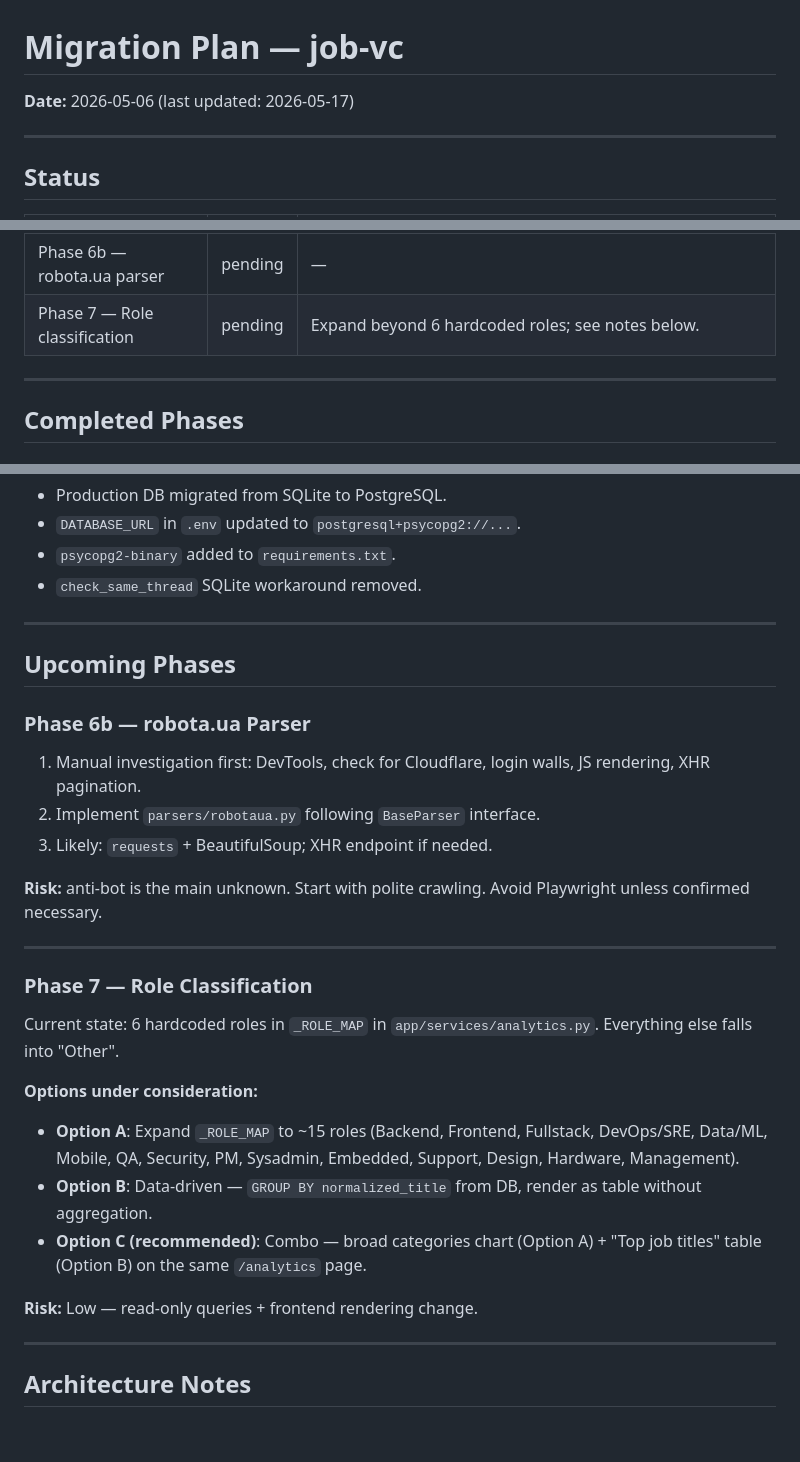
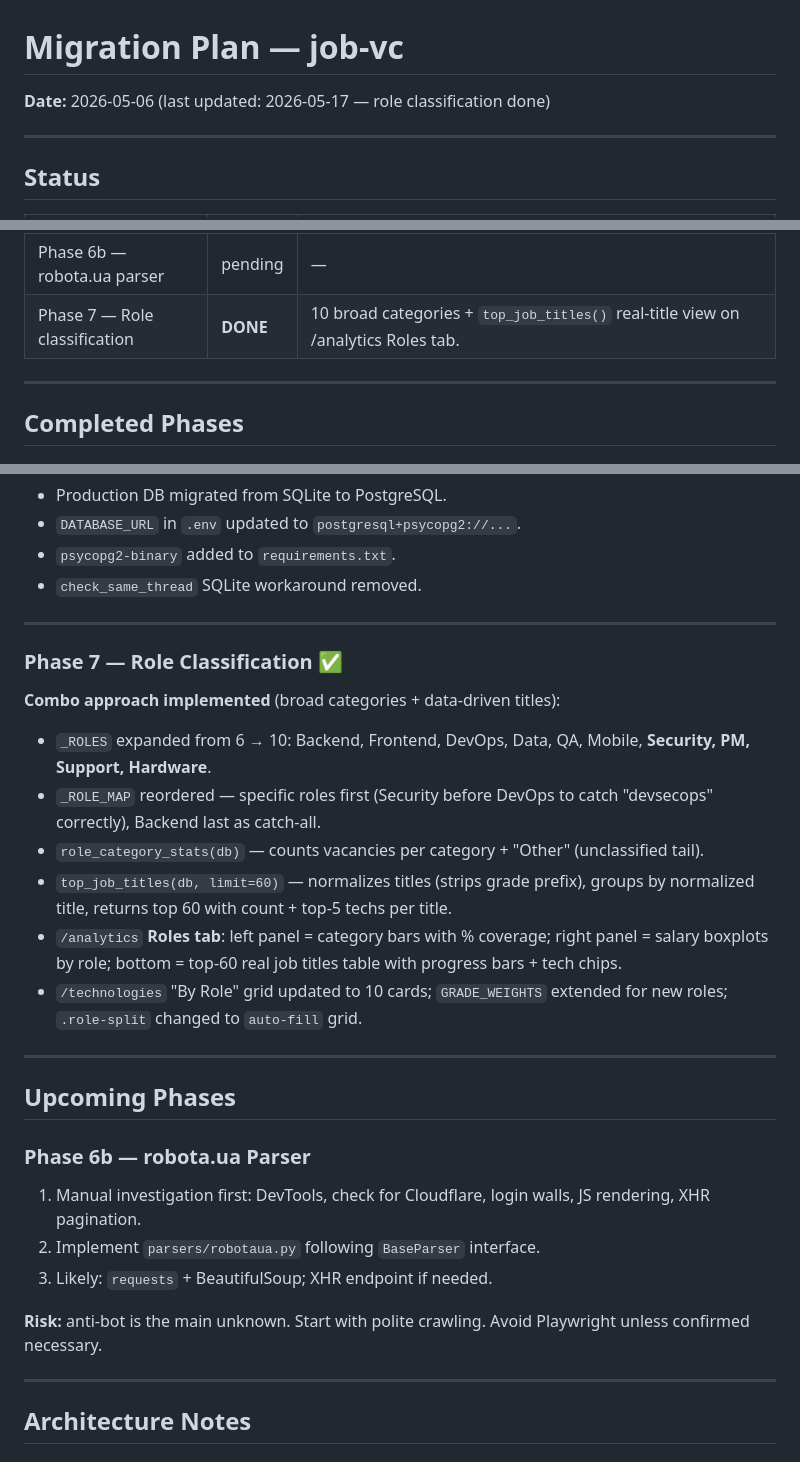
Before and after one commit to Z1ksS/vc-proj, a Markdown page: docs/migration-plan.md, 3 parts joined by grey strips. GitHub-like rendering; blank space fills up the shorter version.

```diff
--- a/docs/migration-plan.md
+++ b/docs/migration-plan.md
@@ -1,6 +1,6 @@
 # Migration Plan — job-vc
 
-**Date:** 2026-05-06 (last updated: 2026-05-17)
+**Date:** 2026-05-06 (last updated: 2026-05-17 — role classification done)
 
 ---
 
@@ -19,7 +19,7 @@
 | Phase 5c — Analytics UI | **DONE** | /analytics: 5-card KPI strip with sparkline, grade/source dist, weekly chart, co-occurrence with lift column. |
 | Phase 6a — PostgreSQL migration | **DONE** | Production DB migrated from SQLite to PostgreSQL. |
 | Phase 6b — robota.ua parser | pending | — |
-| Phase 7 — Role classification | pending | Expand beyond 6 hardcoded roles; see notes below. |
+| Phase 7 — Role classification | **DONE** | 10 broad categories + `top_job_titles()` real-title view on /analytics Roles tab. |
 
 ---
 
@@ -161,6 +161,19 @@
 
 ---
 
+### Phase 7 — Role Classification ✅
+
+**Combo approach implemented** (broad categories + data-driven titles):
+
+- `_ROLES` expanded from 6 → 10: Backend, Frontend, DevOps, Data, QA, Mobile, **Security, PM, Support, Hardware**.
+- `_ROLE_MAP` reordered — specific roles first (Security before DevOps to catch "devsecops" correctly), Backend last as catch-all.
+- `role_category_stats(db)` — counts vacancies per category + "Other" (unclassified tail).
+- `top_job_titles(db, limit=60)` — normalizes titles (strips grade prefix), groups by normalized title, returns top 60 with count + top-5 techs per title.
+- `/analytics` **Roles tab**: left panel = category bars with % coverage; right panel = salary boxplots by role; bottom = top-60 real job titles table with progress bars + tech chips.
+- `/technologies` "By Role" grid updated to 10 cards; `GRADE_WEIGHTS` extended for new roles; `.role-split` changed to `auto-fill` grid.
+
+---
+
 ## Upcoming Phases
 
 ### Phase 6b — robota.ua Parser
@@ -170,19 +183,6 @@
 3. Likely: `requests` + BeautifulSoup; XHR endpoint if needed.
 
 **Risk:** anti-bot is the main unknown. Start with polite crawling. Avoid Playwright unless confirmed necessary.
-
----
-
-### Phase 7 — Role Classification
-
-Current state: 6 hardcoded roles in `_ROLE_MAP` in `app/services/analytics.py`. Everything else falls into "Other".
-
-**Options under consideration:**
-- **Option A**: Expand `_ROLE_MAP` to ~15 roles (Backend, Frontend, Fullstack, DevOps/SRE, Data/ML, Mobile, QA, Security, PM, Sysadmin, Embedded, Support, Design, Hardware, Management).
-- **Option B**: Data-driven — `GROUP BY normalized_title` from DB, render as table without aggregation.
-- **Option C (recommended)**: Combo — broad categories chart (Option A) + "Top job titles" table (Option B) on the same `/analytics` page.
-
-**Risk:** Low — read-only queries + frontend rendering change.
 
 ---
 
```
Also changed, not shown: README.md (+3 -3 lines).
